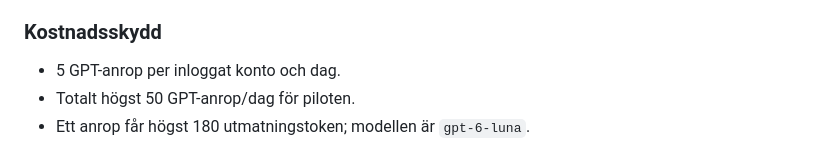
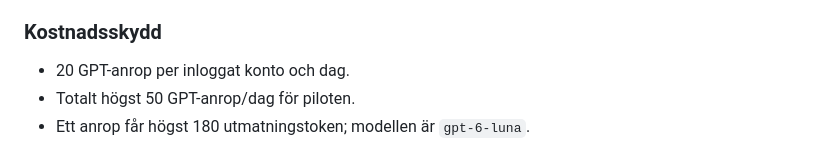
Before and after one commit to ttckjwpy9c-star/Sebbe-HP-Org, a Markdown page: extension/README.md, the part around the change. Rendered like a GitHub page.

Commit message:
Increase GPT pilot daily user allowance to 20 explanations

```diff
--- a/extension/README.md
+++ b/extension/README.md
@@ -52,7 +52,7 @@ Läsassistenten fortsätter att visa svenska Wiktionary som vanligt. Under defin
 6. Klicka på tilläggets ikon och logga in med ditt befintliga Ordtoppen-konto. Lösenordet skickas till Supabase Auth, inte till OpenAI, och sparas inte i tillägget. När du markerar ett ord kan du klicka **Förklara enklare med GPT**.
 
 ### Kostnadsskydd
-- 5 GPT-anrop per inloggat konto och dag.
+- 20 GPT-anrop per inloggat konto och dag.
 - Totalt högst 50 GPT-anrop/dag för piloten.
 - Ett anrop får högst 180 utmatningstoken; modellen är `gpt-6-luna`.
 - Det här begränsar antal möjliga anrop; sätt också en separat budget/utgiftsgräns hos OpenAI. Budgeten kan bero på projektets faktureringsfunktioner och är inte samma sak som anropsbegränsningen.
```
